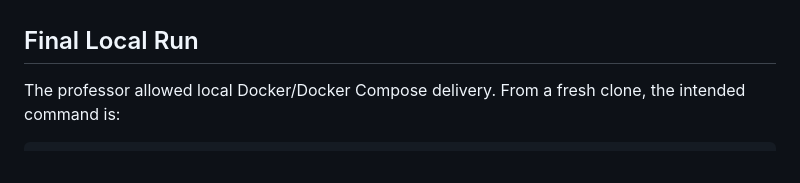
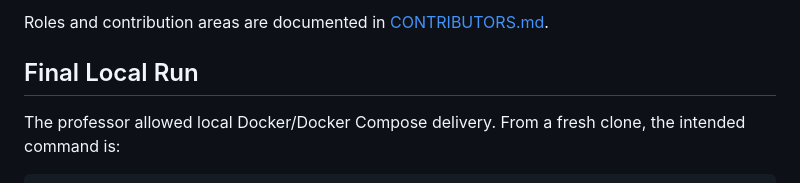
Before and after one commit to Maaskk/industrial-equipment-health-platform, a Markdown page: README.md, the part around one of its changes. Rendered like a GitHub page.

```diff
--- a/README.md
+++ b/README.md
@@ -18,3 +33,4 @@ The platform predicts equipment degradation risk and remaining useful life from
+Roles and contribution areas are documented in [CONTRIBUTORS.md](CONTRIBUTORS.md).
 
 ## Final Local Run
 
```
Also changed, not shown: other parts of README.md (+15 -0 lines), CONTRIBUTORS.md (added, +17 -0 lines).
